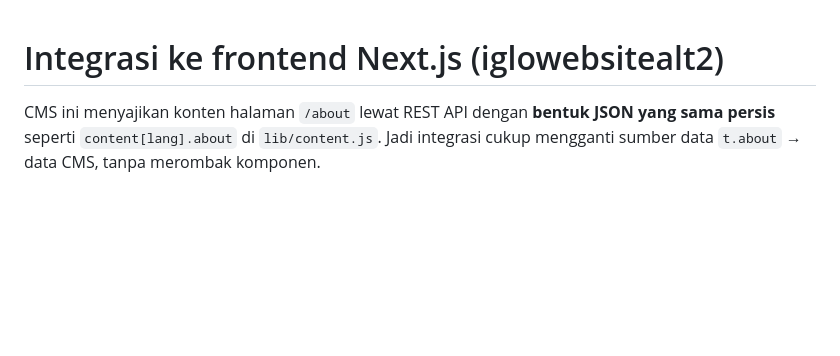
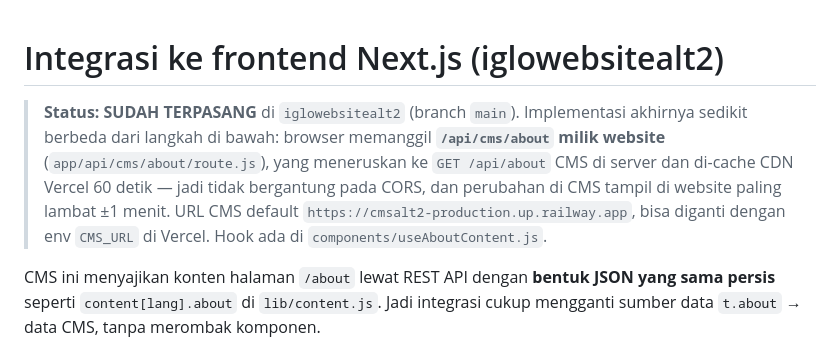
Before and after one commit to marketingbrandingiglo/cmsalt2, a Markdown page: docs/INTEGRASI-FRONTEND.md, the part around the change. GitHub-like rendering; blank space fills up the shorter version.

Commit message:
Docs: catat integrasi frontend yang sudah terpasang
Co-Authored-By: Claude Opus 5.5 <noreply@anthropic.com>
Claude-Session: https://claude.ai/code/session_018DeEnXWpDgJfvZaJ7uLcG5

```diff
--- a/docs/INTEGRASI-FRONTEND.md
+++ b/docs/INTEGRASI-FRONTEND.md
@@ -1,4 +1,11 @@
 # Integrasi ke frontend Next.js (iglowebsitealt2)
+
+> **Status: SUDAH TERPASANG** di `iglowebsitealt2` (branch `main`). Implementasi akhirnya
+> sedikit berbeda dari langkah di bawah: browser memanggil **`/api/cms/about` milik website**
+> (`app/api/cms/about/route.js`), yang meneruskan ke `GET /api/about` CMS di server dan
+> di-cache CDN Vercel 60 detik — jadi tidak bergantung pada CORS, dan perubahan di CMS tampil
+> di website paling lambat ±1 menit. URL CMS default `https://cmsalt2-production.up.railway.app`,
+> bisa diganti dengan env `CMS_URL` di Vercel. Hook ada di `components/useAboutContent.js`.
 
 CMS ini menyajikan konten halaman `/about` lewat REST API dengan **bentuk JSON yang
 sama persis** seperti `content[lang].about` di `lib/content.js`. Jadi integrasi cukup
```
